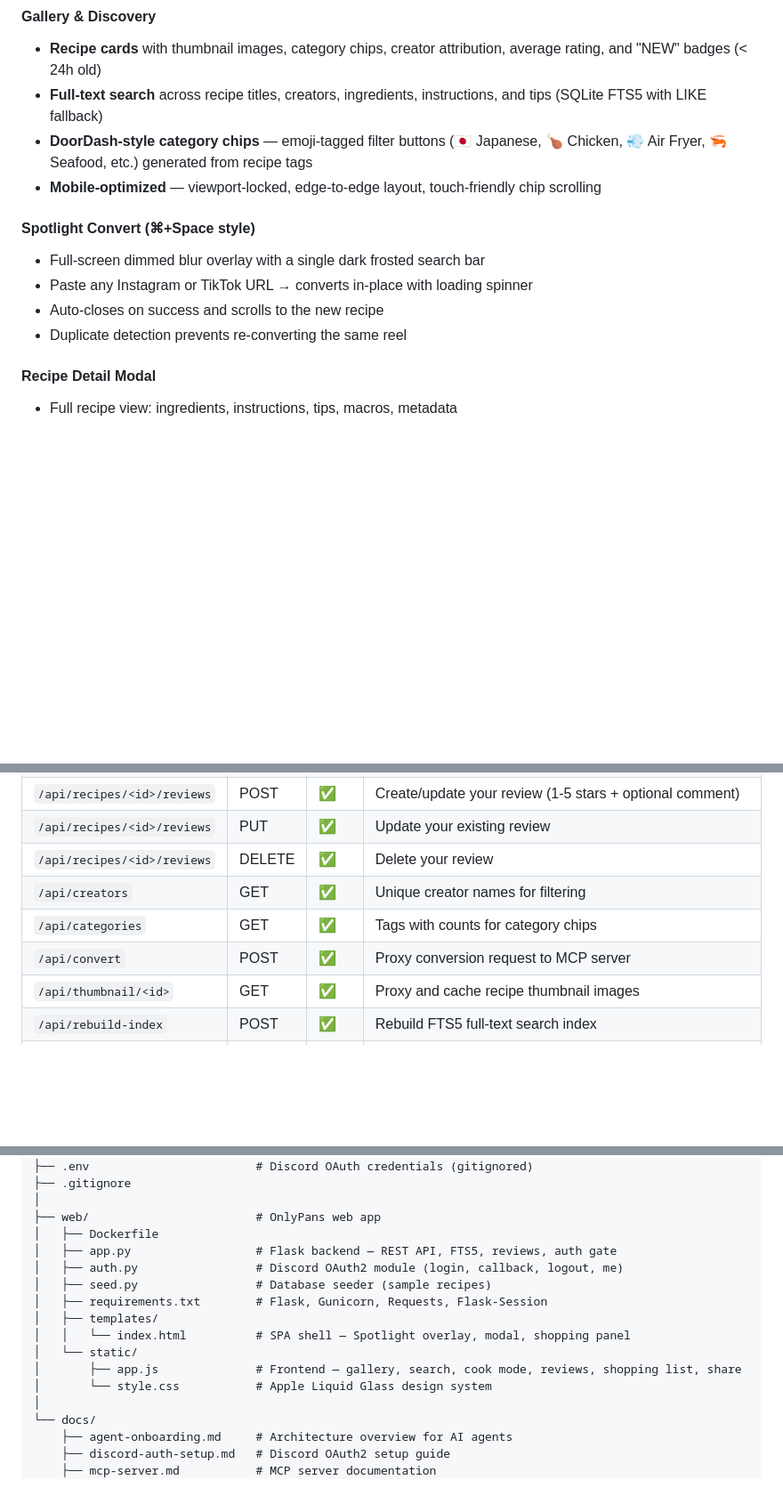
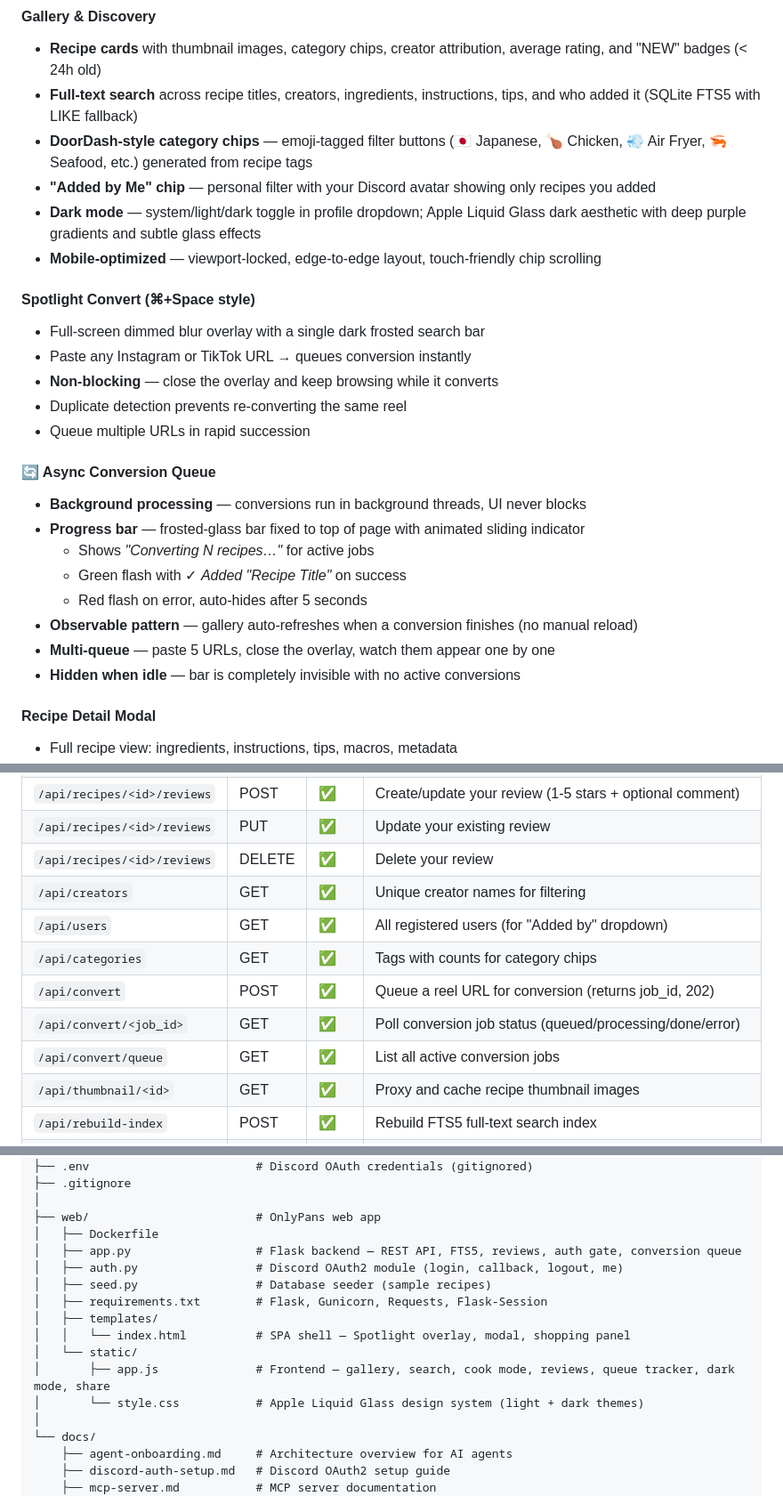
Before and after one commit to Brenttime/reel-to-recipe, a Markdown page: README.md, 3 parts joined by grey strips. Shown at 89% size. GitHub-like rendering; blank space fills up the shorter version.

Commit message:
docs: update README with dark mode, queue bar, added_by features
- Document async conversion queue + progress bar
- Document dark mode toggle (system/light/dark)
- Document 'Added by Me' chip and added_by attribution
- Add /api/users, /api/convert/<job_id>, /api/convert/queue endpoints
- Update database schema with added_by column
- Update design decisions with new architecture choices
- Update project structure descriptions

```diff
--- a/README.md
+++ b/README.md
@@ -74,15 +74,28 @@ All pipelines auto-save to OnlyPans with duplicate detection (by source URL) and
 
 #### Gallery & Discovery
 - **Recipe cards** with thumbnail images, category chips, creator attribution, average rating, and "NEW" badges (< 24h old)
-- **Full-text search** across recipe titles, creators, ingredients, instructions, and tips (SQLite FTS5 with LIKE fallback)
+- **Full-text search** across recipe titles, creators, ingredients, instructions, tips, and who added it (SQLite FTS5 with LIKE fallback)
 - **DoorDash-style category chips** — emoji-tagged filter buttons (🇯🇵 Japanese, 🍗 Chicken, 💨 Air Fryer, 🦐 Seafood, etc.) generated from recipe tags
+- **"Added by Me" chip** — personal filter with your Discord avatar showing only recipes you added
+- **Dark mode** — system/light/dark toggle in profile dropdown; Apple Liquid Glass dark aesthetic with deep purple gradients and subtle glass effects
 - **Mobile-optimized** — viewport-locked, edge-to-edge layout, touch-friendly chip scrolling
 
 #### Spotlight Convert (⌘+Space style)
 - Full-screen dimmed blur overlay with a single dark frosted search bar
-- Paste any Instagram or TikTok URL → converts in-place with loading spinner
-- Auto-closes on success and scrolls to the new recipe
+- Paste any Instagram or TikTok URL → queues conversion instantly
+- **Non-blocking** — close the overlay and keep browsing while it converts
 - Duplicate detection prevents re-converting the same reel
+- Queue multiple URLs in rapid succession
+
+#### 🔄 Async Conversion Queue
+- **Background processing** — conversions run in background threads, UI never blocks
+- **Progress bar** — frosted-glass bar fixed to top of page with animated sliding indicator
+  - Shows *"Converting N recipes…"* for active jobs
+  - Green flash with ✓ *Added "Recipe Title"* on success
+  - Red flash on error, auto-hides after 5 seconds
+- **Observable pattern** — gallery auto-refreshes when a conversion finishes (no manual reload)
+- **Multi-queue** — paste 5 URLs, close the overlay, watch them appear one by one
+- **Hidden when idle** — bar is completely invisible with no active conversions
 
 #### Recipe Detail Modal
 - Full recipe view: ingredients, instructions, tips, macros, metadata
@@ -278,8 +291,11 @@ All endpoints except `POST /api/recipes` require Discord authentication (session
 | `/api/recipes/<id>/reviews` | PUT | ✅ | Update your existing review |
 | `/api/recipes/<id>/reviews` | DELETE | ✅ | Delete your review |
 | `/api/creators` | GET | ✅ | Unique creator names for filtering |
+| `/api/users` | GET | ✅ | All registered users (for "Added by" dropdown) |
 | `/api/categories` | GET | ✅ | Tags with counts for category chips |
-| `/api/convert` | POST | ✅ | Proxy conversion request to MCP server |
+| `/api/convert` | POST | ✅ | Queue a reel URL for conversion (returns job_id, 202) |
+| `/api/convert/<job_id>` | GET | ✅ | Poll conversion job status (queued/processing/done/error) |
+| `/api/convert/queue` | GET | ✅ | List all active conversion jobs |
 | `/api/thumbnail/<id>` | GET | ✅ | Proxy and cache recipe thumbnail images |
 | `/api/rebuild-index` | POST | ✅ | Rebuild FTS5 full-text search index |
 | `/auth/login` | GET | ❌ | Initiate Discord OAuth2 flow |
@@ -319,15 +335,15 @@ reel-to-recipe/
 │
 ├── web/                        # OnlyPans web app
 │   ├── Dockerfile
-│   ├── app.py                  # Flask backend — REST API, FTS5, reviews, auth gate
+│   ├── app.py                  # Flask backend — REST API, FTS5, reviews, auth gate, conversion queue
 │   ├── auth.py                 # Discord OAuth2 module (login, callback, logout, me)
 │   ├── seed.py                 # Database seeder (sample recipes)
 │   ├── requirements.txt        # Flask, Gunicorn, Requests, Flask-Session
 │   ├── templates/
 │   │   └── index.html          # SPA shell — Spotlight overlay, modal, shopping panel
 │   └── static/
-│       ├── app.js              # Frontend — gallery, search, cook mode, reviews, shopping list, share
-│       └── style.css           # Apple Liquid Glass design system
+│       ├── app.js              # Frontend — gallery, search, cook mode, reviews, queue tracker, dark mode, share
+│       └── style.css           # Apple Liquid Glass design system (light + dark themes)
 │
 └── docs/
     ├── agent-onboarding.md     # Architecture overview for AI agents
```
Also changed, not shown: other parts of README.md (+4 -0 lines).
